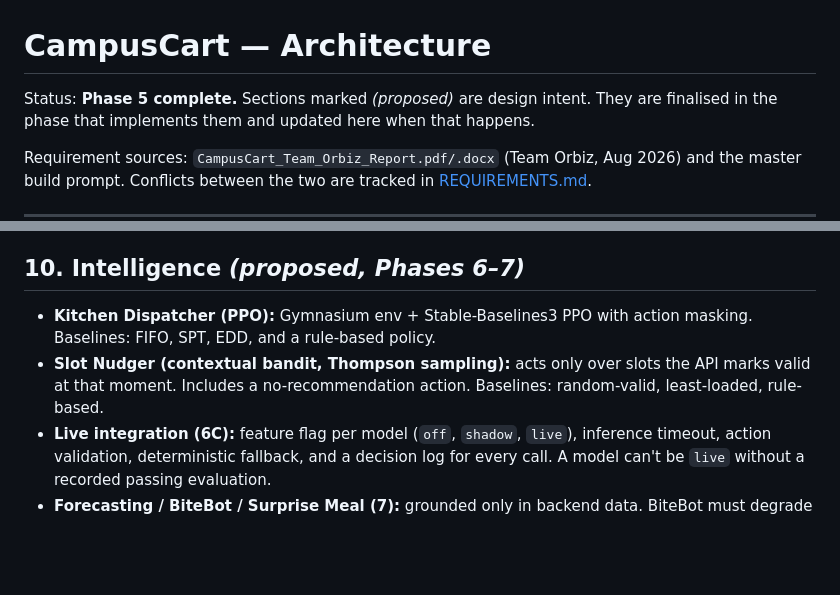
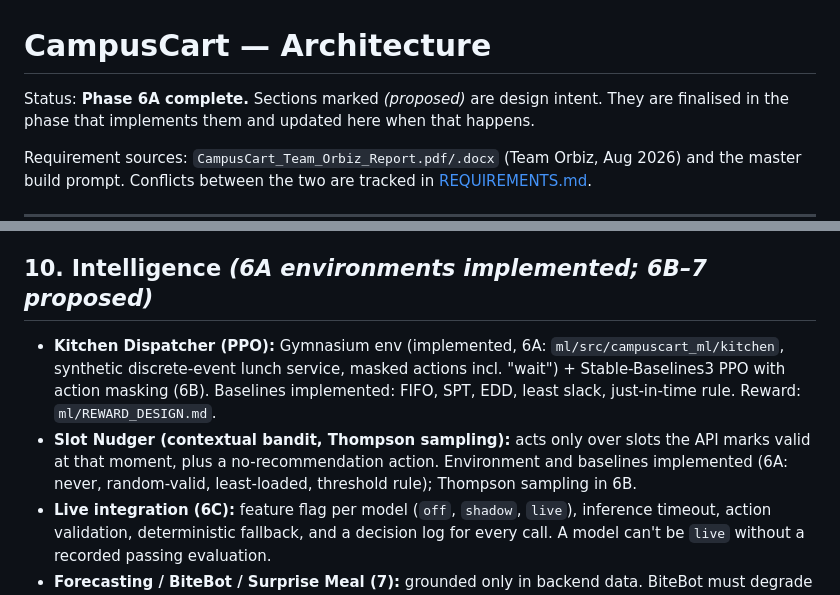
Before and after one commit to eklvy/Orbiz, a Markdown page: docs/ARCHITECTURE.md, 2 parts joined by grey strips. GitHub-like rendering; blank space fills up the shorter version.

```diff
--- a/docs/ARCHITECTURE.md
+++ b/docs/ARCHITECTURE.md
@@ -1,6 +1,6 @@
 # CampusCart — Architecture
 
-Status: **Phase 5 complete.** Sections marked _(proposed)_ are design intent. They are finalised in the
+Status: **Phase 6A complete.** Sections marked _(proposed)_ are design intent. They are finalised in the
 phase that implements them and updated here when that happens.
 
 Requirement sources: `CampusCart_Team_Orbiz_Report.pdf/.docx` (Team Orbiz, Aug 2026) and the master
@@ -313,10 +313,10 @@ their longest item's prep time, divided by the outlet's `concurrent_orders`. Cro
   commit→event p95 539 ms. The steady ~0.5 s looks like Realtime's change-polling interval, not network time.
   Load and hosted-environment measurements come in Phase 8.
 
-## 10. Intelligence _(proposed, Phases 6–7)_
+## 10. Intelligence _(6A environments implemented; 6B–7 proposed)_
 
-- **Kitchen Dispatcher (PPO):** Gymnasium env + Stable-Baselines3 PPO with action masking. Baselines: FIFO, SPT, EDD, and a rule-based policy.
-- **Slot Nudger (contextual bandit, Thompson sampling):** acts only over slots the API marks valid at that moment. Includes a no-recommendation action. Baselines: random-valid, least-loaded, rule-based.
+- **Kitchen Dispatcher (PPO):** Gymnasium env (implemented, 6A: `ml/src/campuscart_ml/kitchen`, synthetic discrete-event lunch service, masked actions incl. "wait") + Stable-Baselines3 PPO with action masking (6B). Baselines implemented: FIFO, SPT, EDD, least slack, just-in-time rule. Reward: `ml/REWARD_DESIGN.md`.
+- **Slot Nudger (contextual bandit, Thompson sampling):** acts only over slots the API marks valid at that moment, plus a no-recommendation action. Environment and baselines implemented (6A: never, random-valid, least-loaded, threshold rule); Thompson sampling in 6B.
 - **Live integration (6C):** feature flag per model (`off`, `shadow`, `live`), inference timeout, action validation, deterministic fallback, and a decision log for every call. A model can't be `live` without a recorded passing evaluation.
 - **Forecasting / BiteBot / Surprise Meal (7):** grounded only in backend data. BiteBot must degrade gracefully with no LLM provider configured. Recommendations are revalidated at checkout.
 - Out of scope: campus navigation and the RL Campus Navigator.
```
Also changed, not shown: docs/IMPLEMENTATION_STATUS.md (+74 -2 lines).
